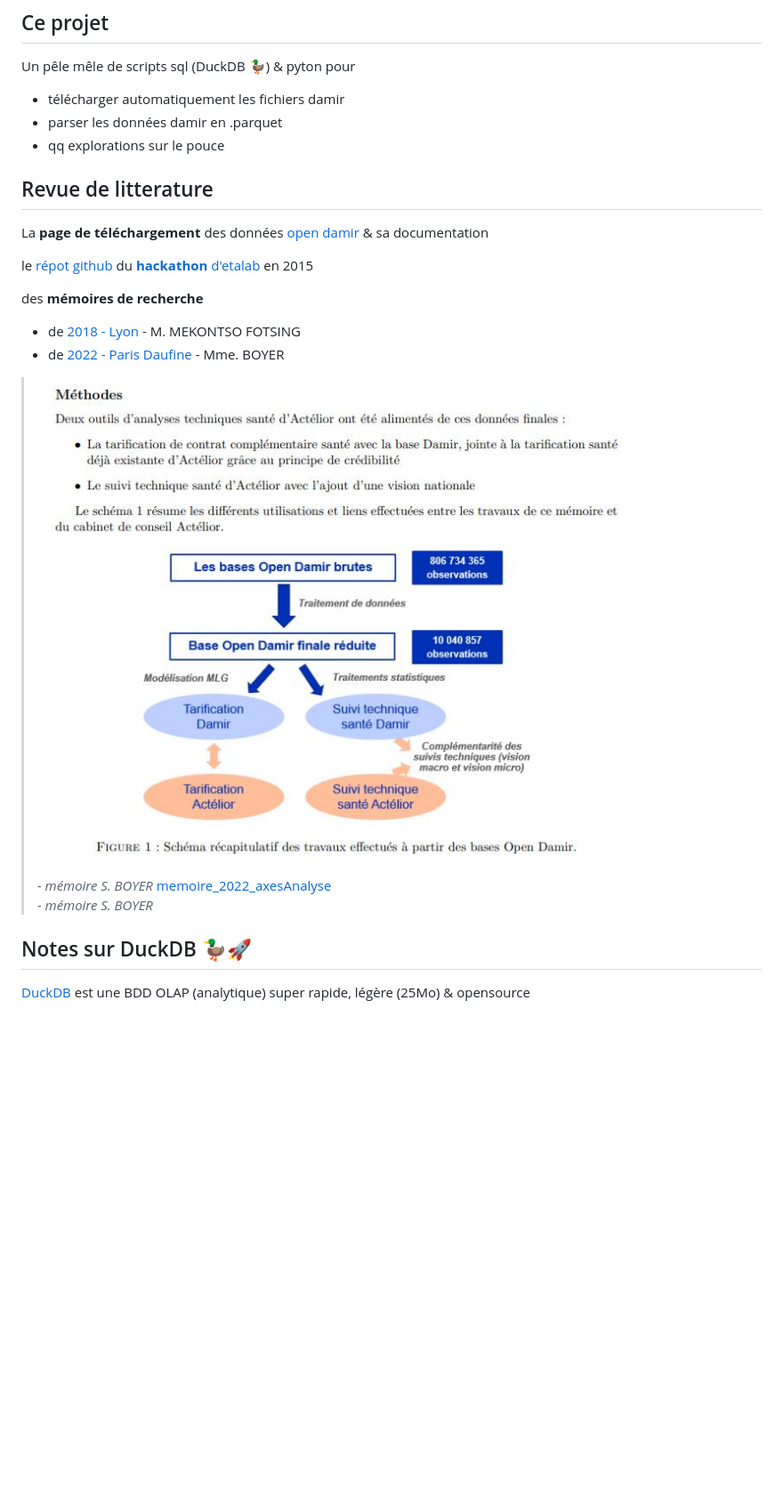
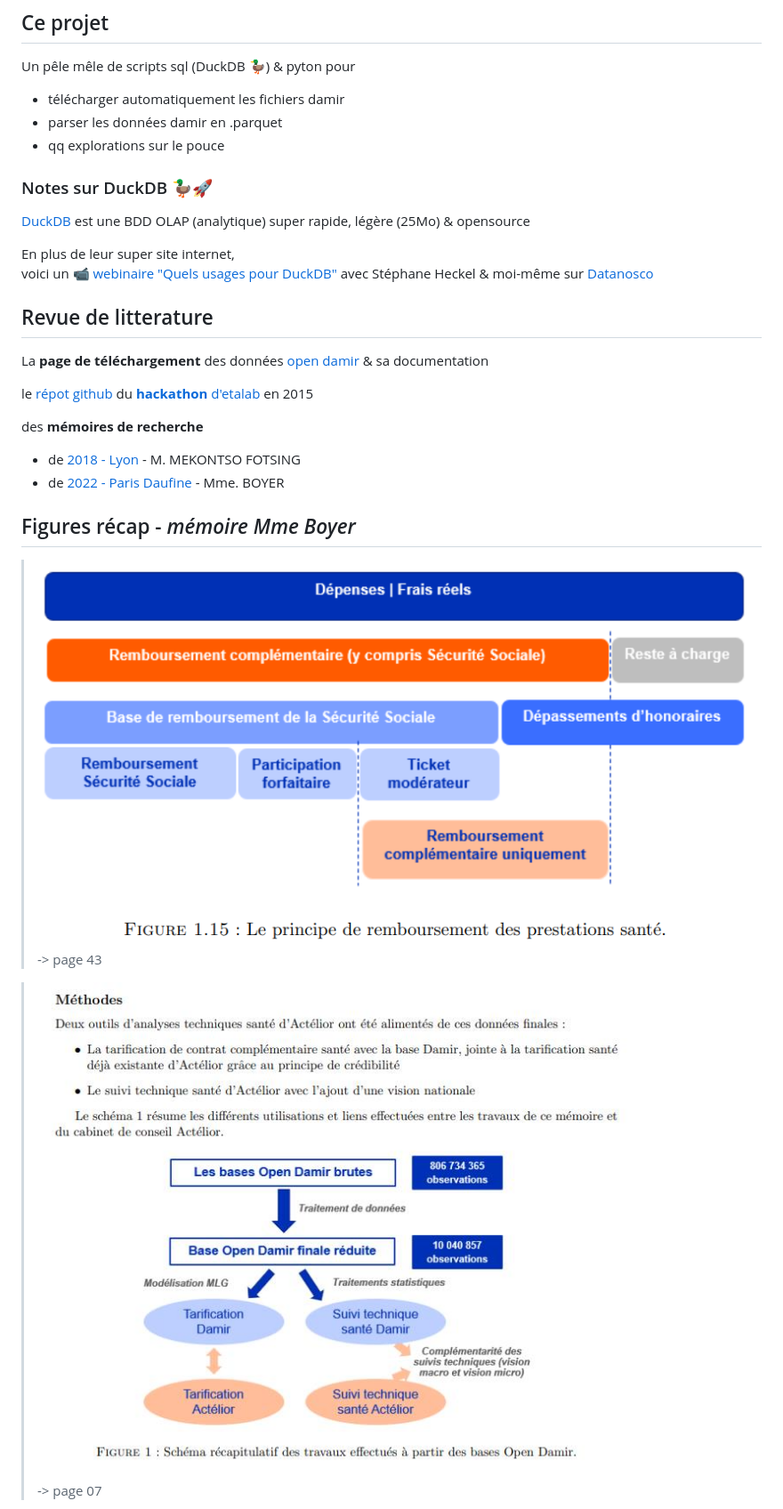
Before and after one commit to AntoineGiraud/damir_exploration, a Markdown page: README.md, the part around the change printed below. Shown: that part at 89% size. GitHub-like rendering; pictures changed too: docs/memoire_2022_principeRbstPrestationSante.png (added); blank space fills up the shorter version.

```diff
--- a/README.md
+++ b/README.md
@@ -10,6 +10,13 @@ pour
 - parser les données damir en .parquet
 - qq explorations sur le pouce
 
+
+### Notes sur DuckDB 🦆🚀
+
+[DuckDB](https://duckdb.org/) est une BDD OLAP (analytique) super rapide, légère (25Mo) & opensource
+
+En plus de leur super site internet,<br> voici un [📹 webinaire "Quels usages pour DuckDB"](https://www.youtube.com/watch?v=pzTVUm1ifA0) avec Stéphane Heckel & moi-même sur [Datanosco](http://datanosco.com/)
+
 ## Revue de litterature
 
 La **page de téléchargement** des données [open damir](https://www.assurance-maladie.ameli.fr/etudes-et-donnees/open-damir-depenses-sante-interregimes) & sa documentation
@@ -20,10 +27,9 @@ des **mémoires de recherche**
 - de [2018 - Lyon](https://journeesiard2019.institutdesactuaires.com/docs/mem/7b49073812c2d4775d615975e6823098.pdf) - M. MEKONTSO FOTSING
 - de [2022 - Paris Daufine](https://www.institutdesactuaires.com/docs/mem/6c8b6c92b28edf63fd916809f8e459e1.pdf) - Mme. BOYER
 
-> ![memoire_2022_rafinementDonnees](./docs/memoire_2022_rafinementDonnees.png)<br> *- mémoire S. BOYER*
-> [memoire_2022_axesAnalyse](./docs/memoire_2022_axesAnalyse.png)<br> *- mémoire S. BOYER*
+## Figures récap - *mémoire Mme Boyer*
 
-## Notes sur DuckDB 🦆🚀
+> ![memoire_2022_principeRbstPrestationSante](./docs/memoire_2022_principeRbstPrestationSante.png)  <br>-> page 43
 
-[DuckDB](https://duckdb.org/) est une BDD OLAP (analytique) super rapide, légère (25Mo) & opensource
+> ![memoire_2022_rafinementDonnees](./docs/memoire_2022_rafinementDonnees.png) <br>-> page 07
 
```
Also changed, not shown: other parts of README.md (+20 -1 lines), docs/memoire_2022_indicateurs.png (added), 1 other file.
